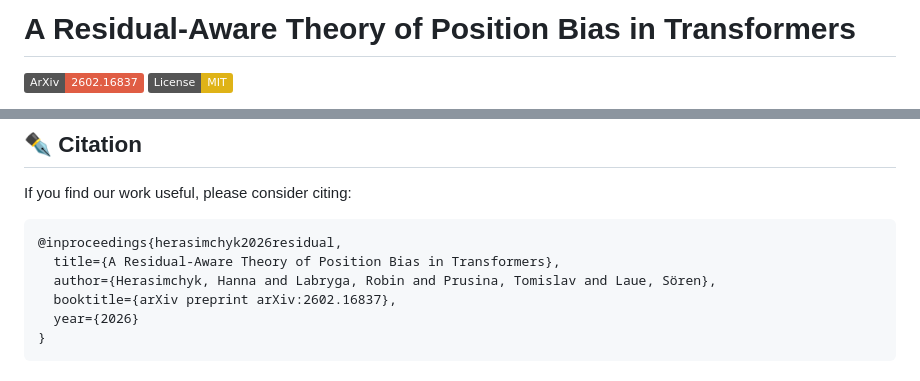
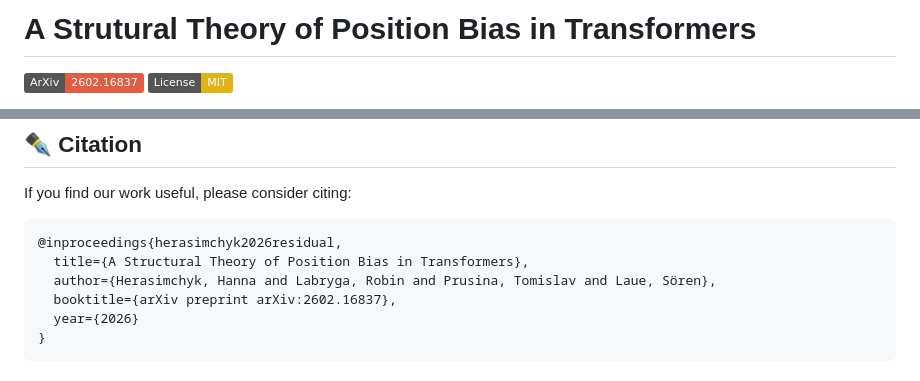
Before and after one commit to ml-uhh/position-bias, a Markdown page: README.md, 2 parts joined by grey strips. Rendered like a GitHub page; badges without logos.

Commit message:
Fix title typo in README.md

````diff
--- a/README.md
+++ b/README.md
@@ -1,4 +1,4 @@
-# A Residual-Aware Theory of Position Bias in Transformers
+# A Strutural Theory of Position Bias in Transformers
 
 [![Paper](https://img.shields.io/badge/ArXiv-2602.16837-red.svg)](https://arxiv.org/abs/2602.16837)
 [![License: MIT](https://img.shields.io/badge/License-MIT-yellow.svg)](./LICENSE)
@@ -93,7 +93,7 @@ If you find our work useful, please consider citing:
 
 ```bibtex
 @inproceedings{herasimchyk2026residual,
-  title={A Residual-Aware Theory of Position Bias in Transformers},
+  title={A Structural Theory of Position Bias in Transformers},
   author={Herasimchyk, Hanna and Labryga, Robin and Prusina, Tomislav and Laue, Sören},
   booktitle={arXiv preprint arXiv:2602.16837},
   year={2026}
````
